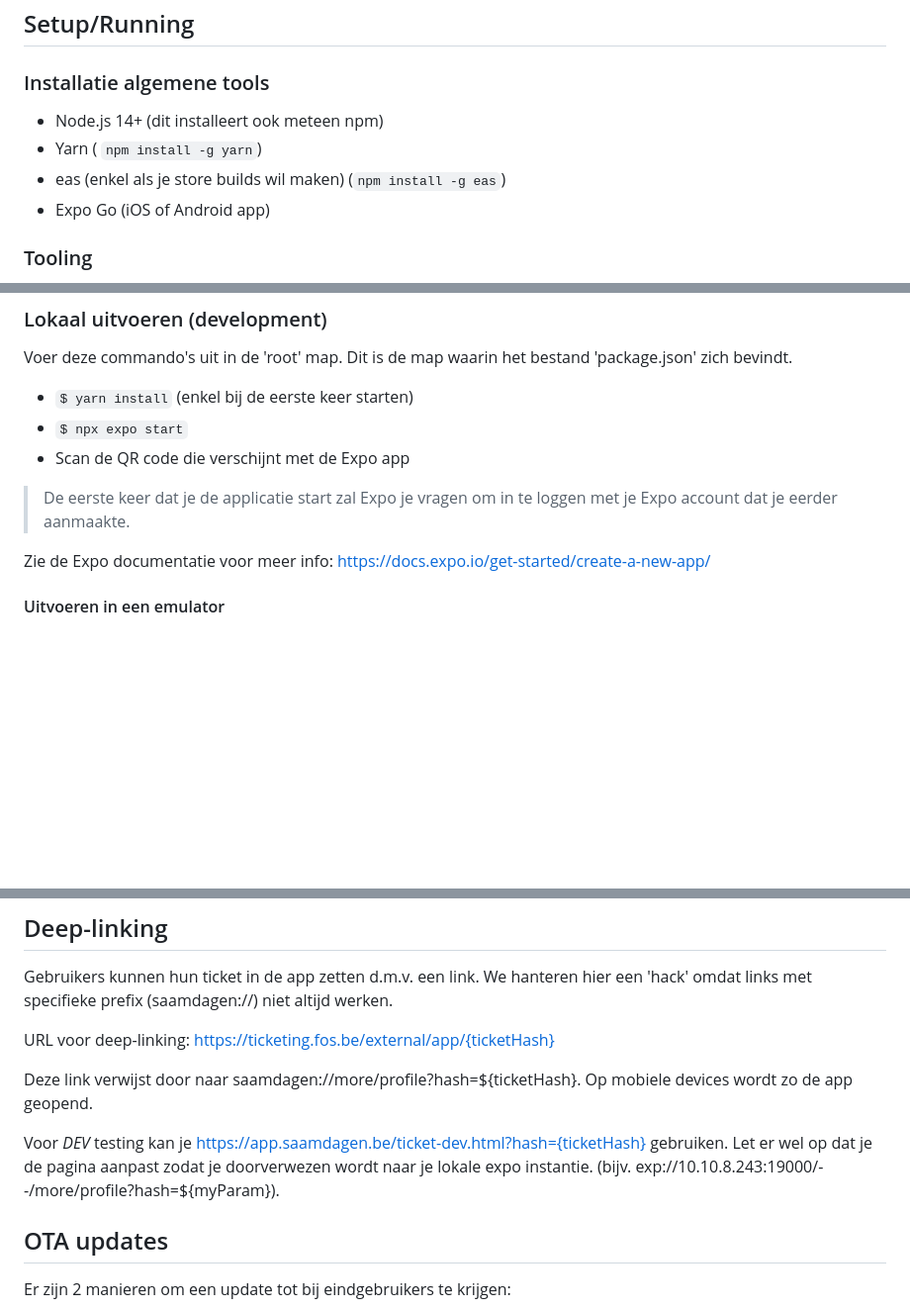
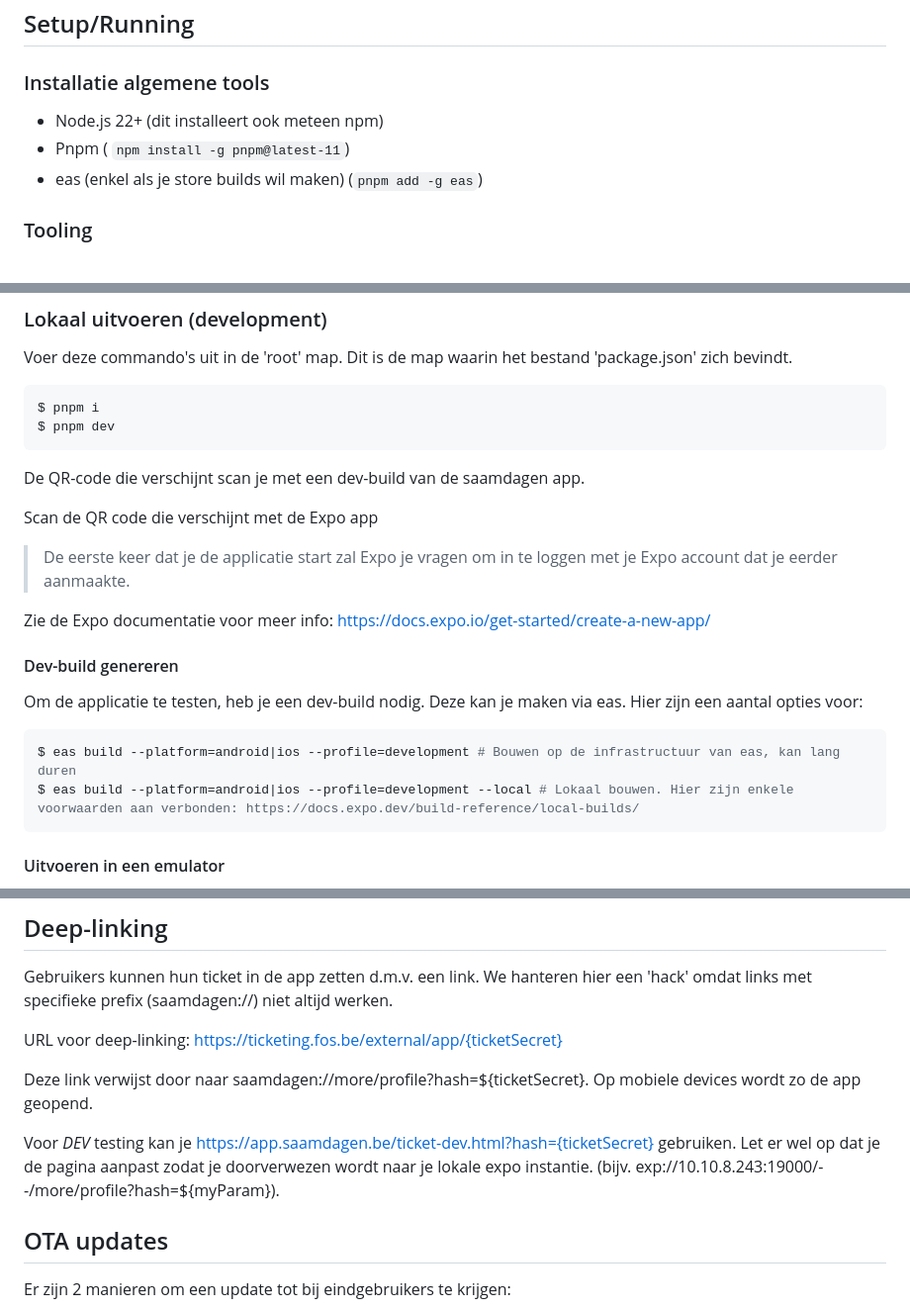
Before and after one commit to fosopenscouting/saamdagen, a Markdown page: readme.md, 3 parts joined by grey strips. Shown at 99% size. GitHub-like rendering; blank space fills up the shorter version.

Commit message:
update README
Signed-off-by: Tijl Schipper <tijl.schipper@gmail.com>

````diff
--- a/readme.md
+++ b/readme.md
@@ -8,10 +8,9 @@ De applicatie voor de editie van 2021 is geschreven in React Native met Expo.
 
 ### Installatie algemene tools
 
-- Node.js 14+ (dit installeert ook meteen npm)
-- Yarn ( `npm install -g yarn`)
-- eas (enkel als je store builds wil maken) (`npm install -g eas`)
-- Expo Go (iOS of Android app)
+- Node.js 22+ (dit installeert ook meteen npm)
+- Pnpm ( `npm install -g pnpm@latest-11`)
+- eas (enkel als je store builds wil maken) (`pnpm add -g eas`)
 
 ### Tooling
 
@@ -31,13 +30,28 @@ Je hebt een account nodig op <https://expo.dev/>. Vervolgens dien je aan iemand
 
 Voer deze commando's uit in de 'root' map. Dit is de map waarin het bestand 'package.json' zich bevindt.
 
-- `$ yarn install` (enkel bij de eerste keer starten)
-- `$ npx expo start`
-- Scan de QR code die verschijnt met de Expo app
+```bash
+$ pnpm i
+$ pnpm dev
+```
+
+De QR-code die verschijnt scan je met een dev-build van de saamdagen app.
+
+Scan de QR code die verschijnt met de Expo app
 
 > De eerste keer dat je de applicatie start zal Expo je vragen om in te loggen met je Expo account dat je eerder aanmaakte.
 
 Zie de Expo documentatie voor meer info: <https://docs.expo.io/get-started/create-a-new-app/>
+
+#### Dev-build genereren
+
+Om de applicatie te testen, heb je een dev-build nodig. Deze kan je maken via eas.
+Hier zijn een aantal opties voor:
+
+```bash
+$ eas build --platform=android|ios --profile=development # Bouwen op de infrastructuur van eas, kan lang duren
+$ eas build --platform=android|ios --profile=development --local # Lokaal bouwen. Hier zijn enkele voorwaarden aan verbonden: https://docs.expo.dev/build-reference/local-builds/
+```
 
 #### Uitvoeren in een emulator
 
@@ -103,11 +117,11 @@ Content in de app komt uit een andere repository: <https://github.com/fosopensco
 
 Gebruikers kunnen hun ticket in de app zetten d.m.v. een link. We hanteren hier een 'hack' omdat links met specifieke prefix (saamdagen://) niet altijd werken.
 
-URL voor deep-linking: https://ticketing.fos.be/external/app/{ticketHash}
+URL voor deep-linking: https://ticketing.fos.be/external/app/{ticketSecret}
 
-Deze link verwijst door naar saamdagen://more/profile?hash=${ticketHash}. Op mobiele devices wordt zo de app geopend.
+Deze link verwijst door naar saamdagen://more/profile?hash=${ticketSecret}. Op mobiele devices wordt zo de app geopend.
 
-Voor *DEV* testing kan je https://app.saamdagen.be/ticket-dev.html?hash={ticketHash} gebruiken. Let er wel op dat je de pagina aanpast zodat je doorverwezen wordt naar je lokale expo instantie. (bijv. exp://10.10.8.243:19000/--/more/profile?hash=${myParam}).
+Voor *DEV* testing kan je https://app.saamdagen.be/ticket-dev.html?hash={ticketSecret} gebruiken. Let er wel op dat je de pagina aanpast zodat je doorverwezen wordt naar je lokale expo instantie. (bijv. exp://10.10.8.243:19000/--/more/profile?hash=${myParam}).
 
 ## OTA updates
 
````
Also changed, not shown: other parts of readme.md (+2 -2 lines).
